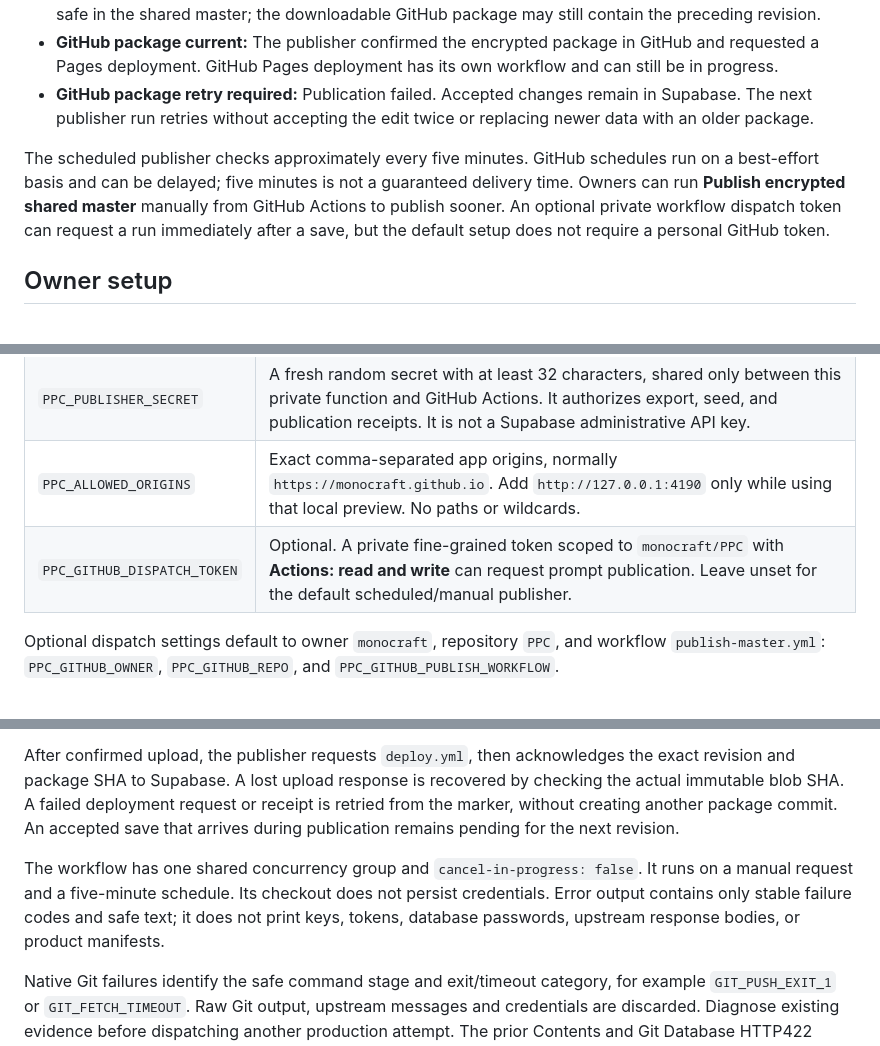
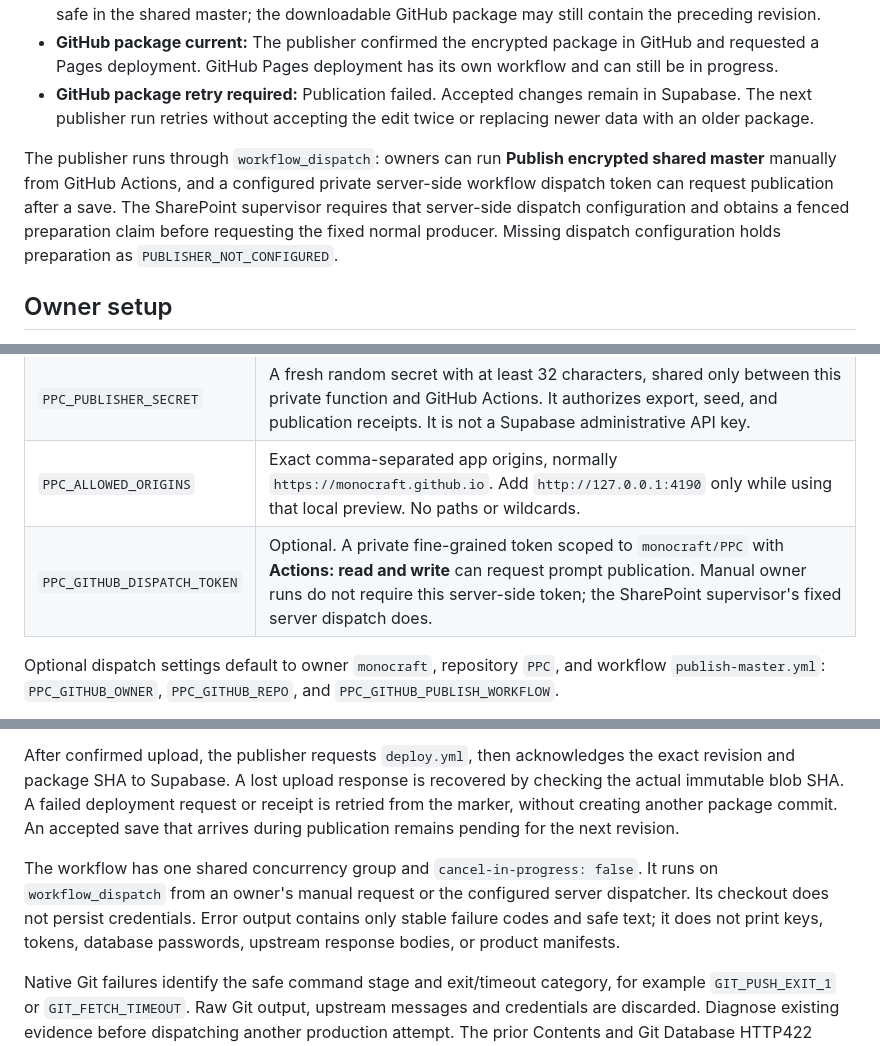
Before and after one commit to monocraft/PPC, a Markdown page: docs/SUPABASE-SETUP.md, 3 parts joined by grey strips. Rendered like a GitHub page.

Commit message:
docs: correct publisher dispatch setup

```diff
--- a/docs/SUPABASE-SETUP.md
+++ b/docs/SUPABASE-SETUP.md
@@ -15,7 +15,7 @@ This repository contains the saving function, restricted database migration, pub
 - **GitHub package current:** The publisher confirmed the encrypted package in GitHub and requested a Pages deployment. GitHub Pages deployment has its own workflow and can still be in progress.
 - **GitHub package retry required:** Publication failed. Accepted changes remain in Supabase. The next publisher run retries without accepting the edit twice or replacing newer data with an older package.
 
-The scheduled publisher checks approximately every five minutes. GitHub schedules run on a best-effort basis and can be delayed; five minutes is not a guaranteed delivery time. Owners can run **Publish encrypted shared master** manually from GitHub Actions to publish sooner. An optional private workflow dispatch token can request a run immediately after a save, but the default setup does not require a personal GitHub token.
+The publisher runs through `workflow_dispatch`: owners can run **Publish encrypted shared master** manually from GitHub Actions, and a configured private server-side workflow dispatch token can request publication after a save. The SharePoint supervisor requires that server-side dispatch configuration and obtains a fenced preparation claim before requesting the fixed normal producer. Missing dispatch configuration holds preparation as `PUBLISHER_NOT_CONFIGURED`.
 
 ## Owner setup
 
@@ -38,7 +38,7 @@ Bootstrap only initializes an empty shared master. Repeating the exact original
 | `PPC_PACKAGE_KEY_HASH` | SHA-256 of the UTF-8, normalized existing `PPC-…` package key. The function stores the verifier, not the decrypting key. Generate it privately from the existing package key using `PortfolioPackage.normalizeKey` first. |
 | `PPC_PUBLISHER_SECRET` | A fresh random secret with at least 32 characters, shared only between this private function and GitHub Actions. It authorizes export, seed, and publication receipts. It is not a Supabase administrative API key. |
 | `PPC_ALLOWED_ORIGINS` | Exact comma-separated app origins, normally `https://monocraft.github.io`. Add `http://127.0.0.1:4190` only while using that local preview. No paths or wildcards. |
-| `PPC_GITHUB_DISPATCH_TOKEN` | Optional. A private fine-grained token scoped to `monocraft/PPC` with **Actions: read and write** can request prompt publication. Leave unset for the default scheduled/manual publisher. |
+| `PPC_GITHUB_DISPATCH_TOKEN` | Optional. A private fine-grained token scoped to `monocraft/PPC` with **Actions: read and write** can request prompt publication. Manual owner runs do not require this server-side token; the SharePoint supervisor's fixed server dispatch does. |
 
 Optional dispatch settings default to owner `monocraft`, repository `PPC`, and workflow `publish-master.yml`: `PPC_GITHUB_OWNER`, `PPC_GITHUB_REPO`, and `PPC_GITHUB_PUBLISH_WORKFLOW`.
 
@@ -76,7 +76,7 @@ The existing GitHub token is passed only through a temporary, repository-scoped
 
 After confirmed upload, the publisher requests `deploy.yml`, then acknowledges the exact revision and package SHA to Supabase. A lost upload response is recovered by checking the actual immutable blob SHA. A failed deployment request or receipt is retried from the marker, without creating another package commit. An accepted save that arrives during publication remains pending for the next revision.
 
-The workflow has one shared concurrency group and `cancel-in-progress: false`. It runs on a manual request and a five-minute schedule. Its checkout does not persist credentials. Error output contains only stable failure codes and safe text; it does not print keys, tokens, database passwords, upstream response bodies, or product manifests.
+The workflow has one shared concurrency group and `cancel-in-progress: false`. It runs on `workflow_dispatch` from an owner's manual request or the configured server dispatcher. Its checkout does not persist credentials. Error output contains only stable failure codes and safe text; it does not print keys, tokens, database passwords, upstream response bodies, or product manifests.
 
 Native Git failures identify the safe command stage and exit/timeout category, for example `GIT_PUSH_EXIT_1` or `GIT_FETCH_TIMEOUT`. Raw Git output, upstream messages and credentials are discarded. Diagnose existing evidence before dispatching another production attempt. The prior Contents and Git Database HTTP422 responses did not retain their raw cause; no API capacity claim is inferred from them. There is no automatic API-upload fallback, force update, permission change, new credential or backend endpoint.
 
```
